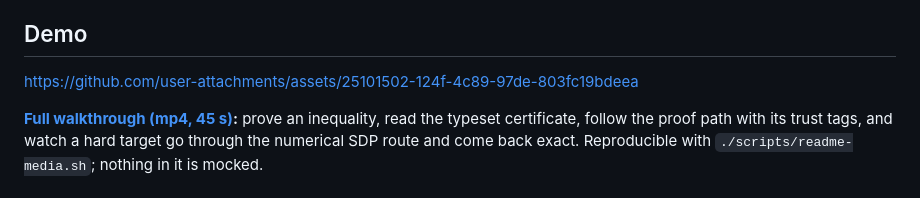
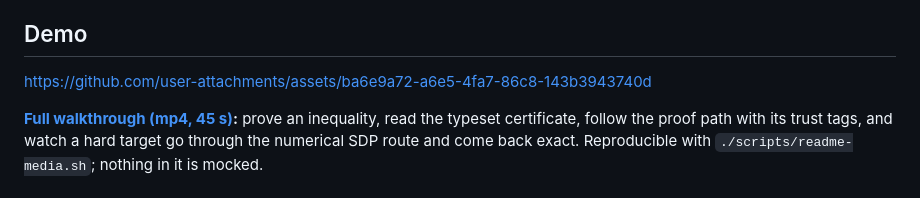
Before and after one commit to la-38606/a-geq-b, a Markdown page: README.md, the part around the change. Rendered like a GitHub page.

Commit message:
Update asset link in README.md

```diff
--- a/README.md
+++ b/README.md
@@ -27,7 +27,11 @@ proof; it cannot invent one.
 
 
 
-https://github.com/user-attachments/assets/25101502-124f-4c89-97de-803fc19bdeea
+
+
+https://github.com/user-attachments/assets/ba6e9a72-a6e5-4fa7-86c8-143b3943740d
+
+
 
 
 
```
